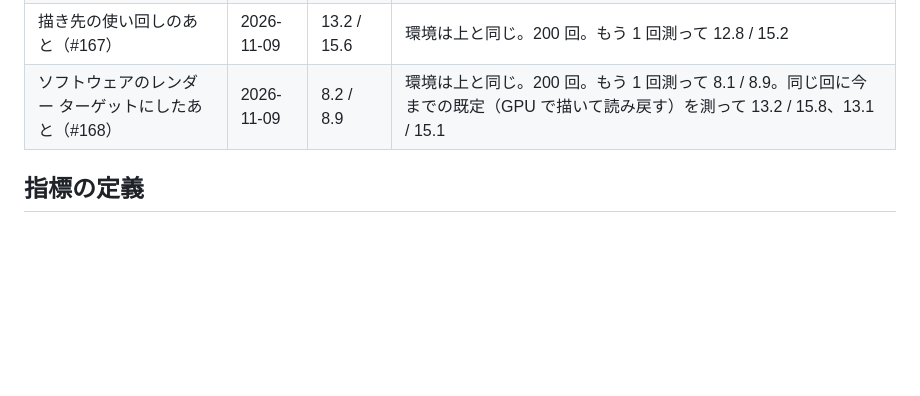
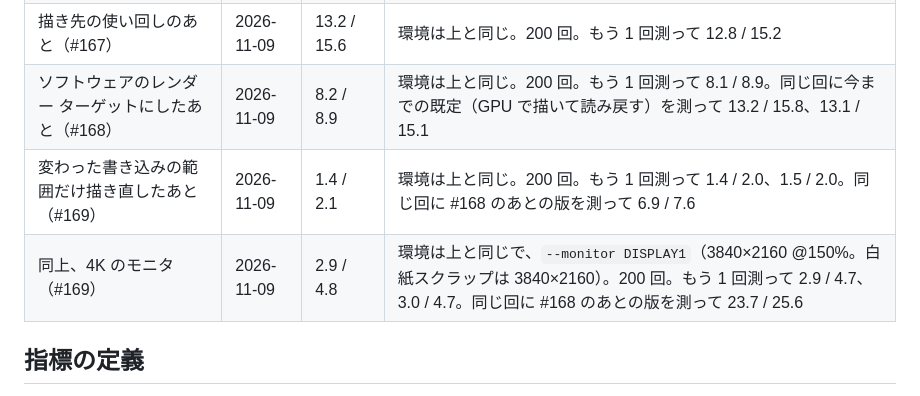
Before and after one commit to wchoco/shunsoku, a Markdown page: docs/perf.md, the part around the change. Rendered like a GitHub page; blank space fills up the shorter version.

Commit message:
docs: 書き込みの更新の表に、変わった範囲だけ描き直したあとの 1080p と 4K の値を足す

```diff
--- a/docs/perf.md
+++ b/docs/perf.md
@@ -47,6 +47,8 @@
 | 画像のビットマップの作り置きのあと（#166） | 2026-11-09 | 14.6 / 17.1 | 環境は上と同じ。200 回。もう 1 回測って 14.9 / 17.5 |
 | 描き先の使い回しのあと（#167） | 2026-11-09 | 13.2 / 15.6 | 環境は上と同じ。200 回。もう 1 回測って 12.8 / 15.2 |
 | ソフトウェアのレンダー ターゲットにしたあと（#168） | 2026-11-09 | 8.2 / 8.9 | 環境は上と同じ。200 回。もう 1 回測って 8.1 / 8.9。同じ回に今までの既定（GPU で描いて読み戻す）を測って 13.2 / 15.8、13.1 / 15.1 |
+| 変わった書き込みの範囲だけ描き直したあと（#169） | 2026-11-09 | 1.4 / 2.1 | 環境は上と同じ。200 回。もう 1 回測って 1.4 / 2.0、1.5 / 2.0。同じ回に #168 のあとの版を測って 6.9 / 7.6 |
+| 同上、4K のモニタ（#169） | 2026-11-09 | 2.9 / 4.8 | 環境は上と同じで、`--monitor DISPLAY1`（3840×2160 @150%。白紙スクラップは 3840×2160）。200 回。もう 1 回測って 2.9 / 4.7、3.0 / 4.7。同じ回に #168 のあとの版を測って 23.7 / 25.6 |
 
 ## 指標の定義
 
```
